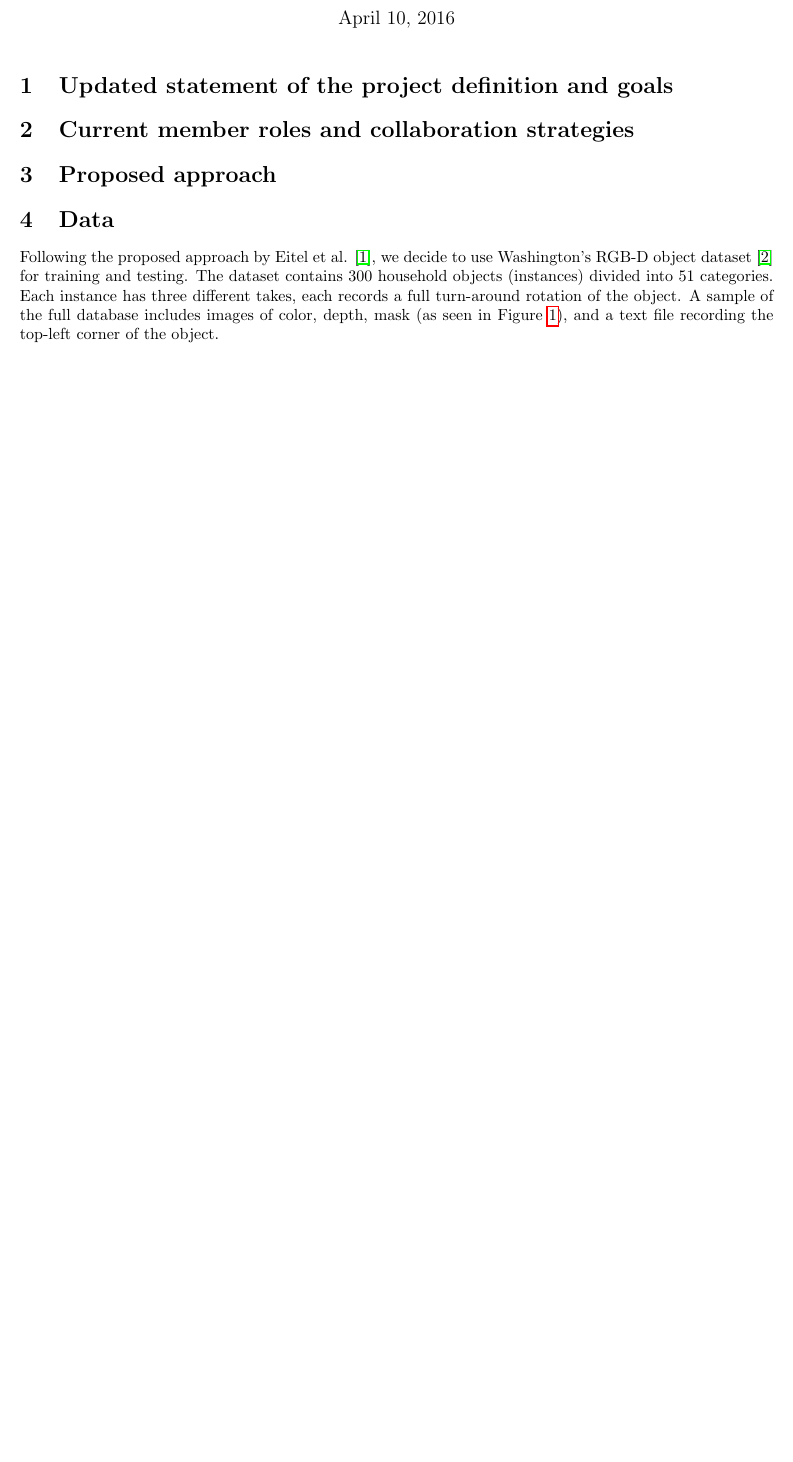
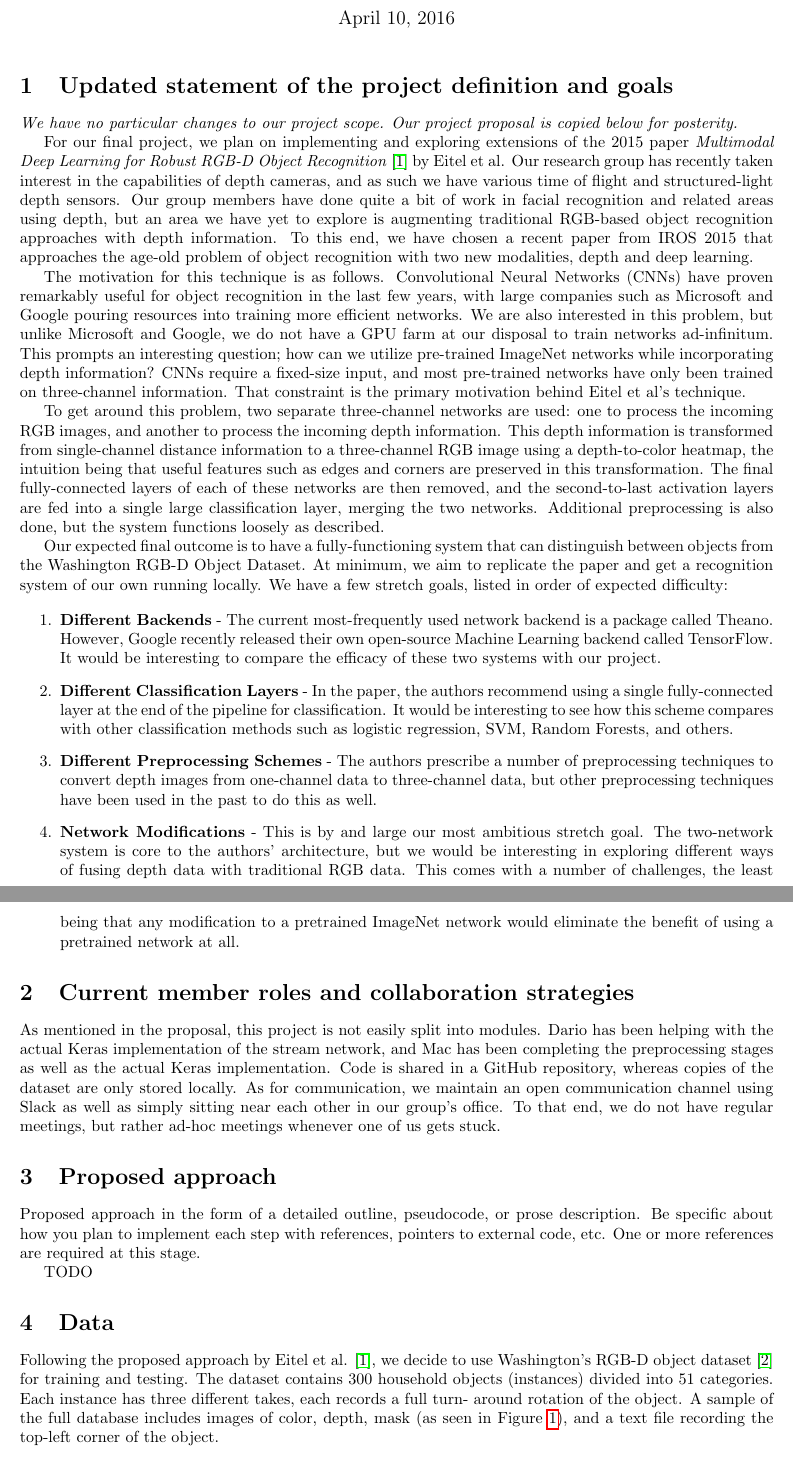
Before and after one commit to daranguiz/CS543-Final-Project, a LaTeX document (progress_report/progress_report.tex): part of page 1 of 5 before the commit and two parts of pages 1 and 2 of 6 after it, the two joined at a grey line, cut so that both start at the same text, the shorter picture padded with empty space. Compiled offline with pdfLaTeX.

Commit message:
wrote collab section

```diff
--- a/progress_report/progress_report.tex
+++ b/progress_report/progress_report.tex
@@ -61,12 +61,106 @@
 
 \section{Updated statement of the project definition and goals}
 
+\textit{We have no particular changes to our project scope. Our project
+proposal is copied below for posterity.}
+
+For our final project, we plan on implementing and exploring extensions of the
+2015 paper \textit{Multimodal Deep Learning for Robust RGB-D Object
+Recognition} \cite{Eitel2015} by Eitel et al. Our research group has recently
+taken interest in the capabilities of depth cameras, and as such we have
+various time of flight and structured-light depth sensors. Our group members
+have done quite a bit of work in facial recognition and related areas using
+depth, but an area we have yet to explore is augmenting traditional RGB-based
+object recognition approaches with depth information. To this end, we have
+chosen a recent paper from IROS 2015 that approaches the age-old problem of
+object recognition with two new modalities, depth and deep learning.
+
+The motivation for this technique is as follows. Convolutional Neural Networks
+(CNNs) have proven remarkably useful for object recognition in the last few
+years, with large companies such as Microsoft and Google pouring resources
+into training more efficient networks. We are also interested in this problem,
+but unlike Microsoft and Google, we do not have a GPU farm at our disposal to
+train networks ad-infinitum. This prompts an interesting question; how can we
+utilize pre-trained ImageNet networks while incorporating depth information?
+CNNs require a fixed-size input, and most pre-trained networks have only been
+trained on three-channel information. That constraint is the primary
+motivation behind Eitel et al's technique.
+
+To get around this problem, two separate three-channel networks are used: one
+to process the incoming RGB images, and another to process the incoming depth
+information. This depth information is transformed from single-channel
+distance information to a three-channel RGB image using a depth-to-color
+heatmap, the intuition being that useful features such as edges and corners
+are preserved in this transformation. The final fully-connected layers of each
+of these networks are then removed, and the second-to-last activation layers
+are fed into a single large classification layer, merging the two networks.
+Additional preprocessing is also done, but the system functions loosely as
+described.
+
+Our expected final outcome is to have a fully-functioning system that can
+distinguish between objects from the Washington RGB-D Object Dataset. At
+minimum, we aim to replicate the paper and get a recognition system of our own
+running locally. We have a few stretch goals, listed in order of expected
+difficulty:
+
+\begin{enumerate}
+
+    \item \textbf{Different Backends} - The current most-frequently used
+    network backend is a package called Theano. However, Google recently
+    released their own open-source Machine Learning backend called
+    TensorFlow. It would be interesting to compare the efficacy of these two
+    systems with our project.
+
+    \item \textbf{Different Classification Layers} - In the paper, the authors
+    recommend using a single fully-connected layer at the end of the pipeline
+    for classification. It would be interesting to see how this scheme
+    compares with other classification methods such as logistic regression,
+    SVM, Random Forests, and others.
+
+    \item \textbf{Different Preprocessing Schemes} - The authors prescribe a
+    number of preprocessing techniques to convert depth images from one-channel
+    data to three-channel data, but other preprocessing techniques have been
+    used in the past to do this as well.
+
+    \item \textbf{Network Modifications} - This is by and large our most
+    ambitious stretch goal. The two-network system is core to the authors'
+    architecture, but we would be interesting in exploring different ways of
+    fusing depth data with traditional RGB data. This comes with a number of
+    challenges, the least being that any modification to a pretrained ImageNet
+    network would eliminate the benefit of using a pretrained network at all.
+
+\end{enumerate}
+
+
 \section{Current member roles and collaboration strategies}
+
+As mentioned in the proposal, this project is not easily split into modules.
+Dario has been helping with the actual Keras implementation of the stream
+network, and Mac has been completing the preprocessing stages as well as the
+actual Keras implementation. Code is shared in a GitHub repository, whereas
+copies of the dataset are only stored locally. As for communication, we maintain
+an open communication channel using Slack as well as simply sitting near each
+other in our group's office. To that end, we do not have regular meetings, but
+rather ad-hoc meetings whenever one of us gets stuck.
+
 
 \section{Proposed approach}
 
+Proposed approach in the form of a detailed outline, pseudocode, or prose description. Be specific about how you plan to implement each step with references, pointers to external code, etc. One or more references are required at this stage.
+
+TODO
+
+
+
 \section{Data}
-Following the proposed approach by Eitel et al. \cite{Eitel2015}, we decide to use Washington's RGB-D object dataset \cite{Lai2011} for training and testing. The dataset contains 300 household objects (instances) divided into 51 categories. Each instance has three different takes, each records a full turn-around rotation of the object. A sample of the full database includes images of color, depth, mask (as seen in Figure \ref{fig:banana}), and a text file recording the top-left corner of the object.
+
+Following the proposed approach by Eitel et al. \cite{Eitel2015}, we decide to
+use Washington's RGB-D object dataset \cite{Lai2011} for training and testing.
+The dataset contains 300 household objects (instances) divided into 51
+categories. Each instance has three different takes, each records a full turn-
+around rotation of the object. A sample of the full database includes images of
+color, depth, mask (as seen in Figure \ref{fig:banana}), and a text file
+recording the top-left corner of the object.
 
 \begin{figure}[htbp]
 	\centering
```
Also changed, not shown: progress_report/progress_report.pdf.
